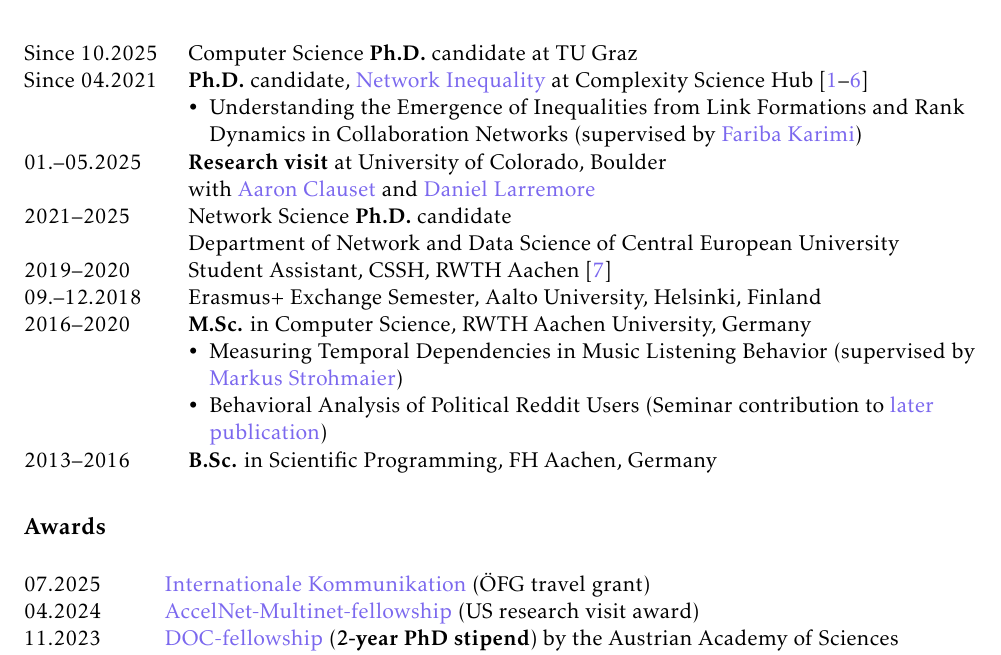
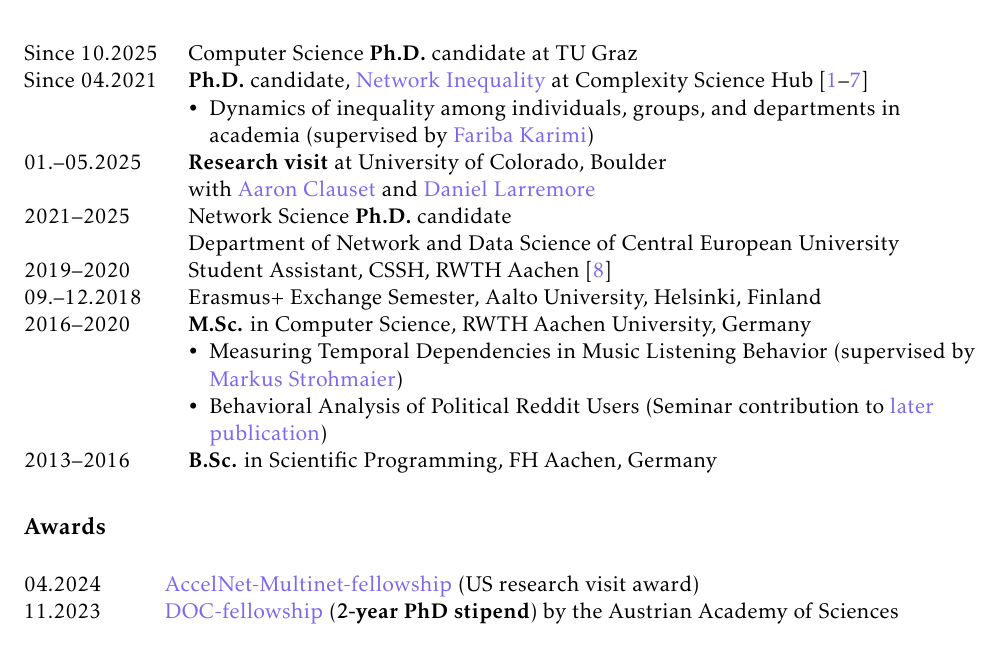
Before and after one commit to mannbach/resume, a LaTeX CV (resume.tex, which reads awards.tex, education.tex): part of page 1 of 2, cut so that both start at the same text. Compiled offline with pdfLaTeX.

Commit message:
Update CV

```diff
--- a/awards.tex
+++ b/awards.tex
@@ -2,7 +2,7 @@
 
 \begin{longtable}[l]{@{}p{.125\textwidth} p{0.875\textwidth}}
     % Use custom symbol footnote for "expected"
-    07.2025 & \href{https://www.oefg.at/foerderungen/internationale-kommunikation/}{Internationale Kommunikation} (\"OFG travel grant)\\
+    % 07.2025 & \href{https://www.oefg.at/foerderungen/internationale-kommunikation/}{Internationale Kommunikation} (\"OFG travel grant)\\
     04.2024 & \href{https://www.accelnet-multinet.org/}{AccelNet-Multinet-fellowship} (US research visit award)\\
     11.2023 & \href{https://stipendien.oeaw.ac.at/en/fellowships/doc}{DOC-fellowship} (\textbf{2-year PhD stipend}) by the Austrian Academy of Sciences
     \begin{itemize}
--- a/education.tex
+++ b/education.tex
@@ -13,13 +13,14 @@
     Since 04.2021 & \textbf{Ph.D.} candidate, \href{https://networkinequality.com/}{Network Inequality} at Complexity Science Hub~\cite{
         bachmann.etal_cumulativeadvantagebrokerage_2026,
         bachmann.etal_networkinequalitypreferential_2026,
+        bachmann.etal_howlargeshould_2026,
         she.etal_genderdifferencescollaboration_2025,
         neuhauser.etal_improvingvisibilityminorities_2023,
         she.etal_academiccollaborationsmovements_2026,
         zappala.etal_genderdisparitiesdissemination_2024,
         }
     \begin{itemize}
-        \item \raggedright Understanding the Emergence of Inequalities from Link Formations and Rank Dynamics in Collaboration Networks (supervised by \href{https://csh.ac.at/fariba-karimi/}{Fariba Karimi})
+        \item \raggedright Dynamics of inequality among individuals, groups, and departments in academia (supervised by \href{https://csh.ac.at/fariba-karimi/}{Fariba Karimi})
     \end{itemize}\\
 
     01.--05.2025 & \textbf{Research visit} at University of Colorado, Boulder\\
```
